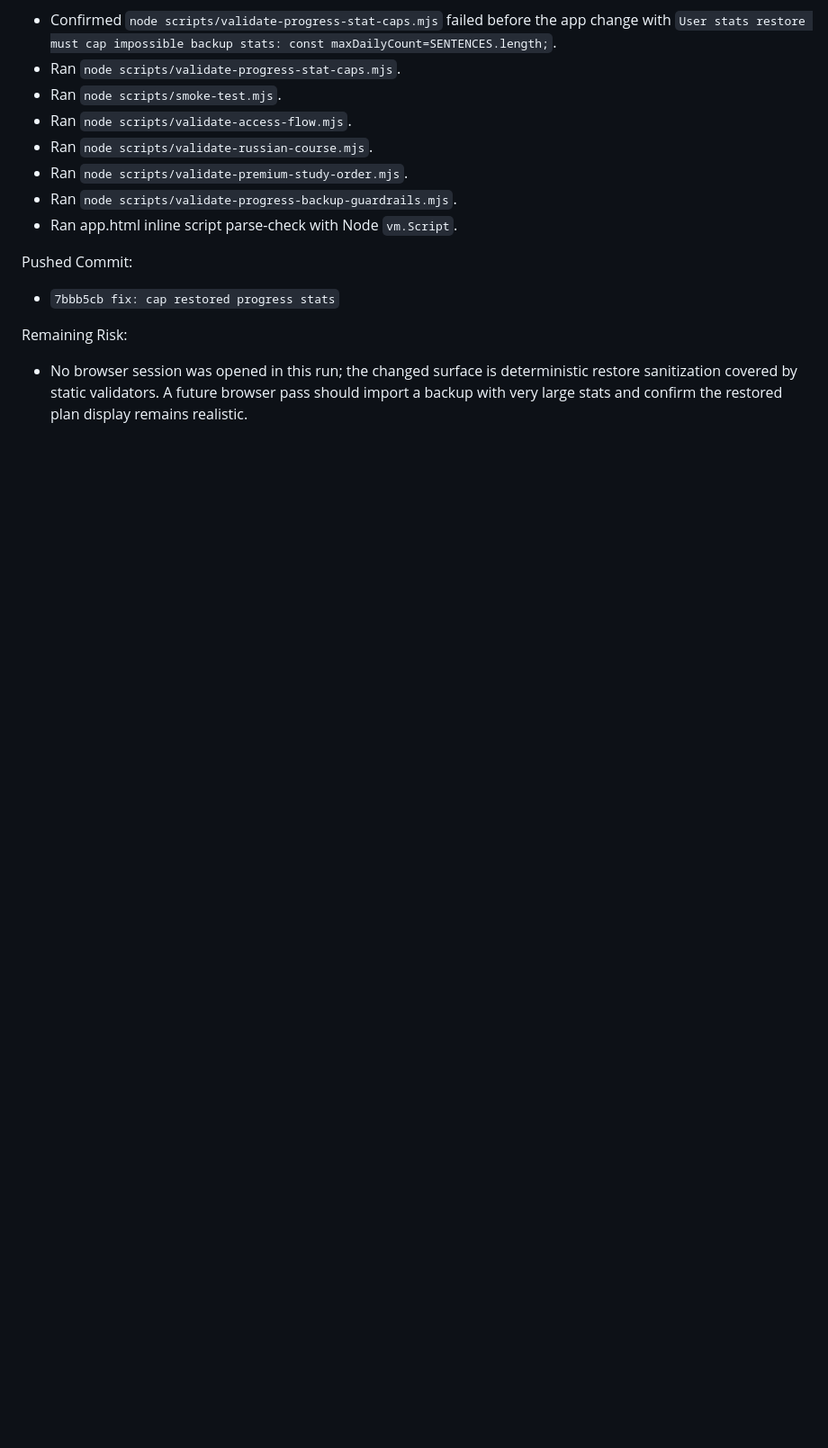
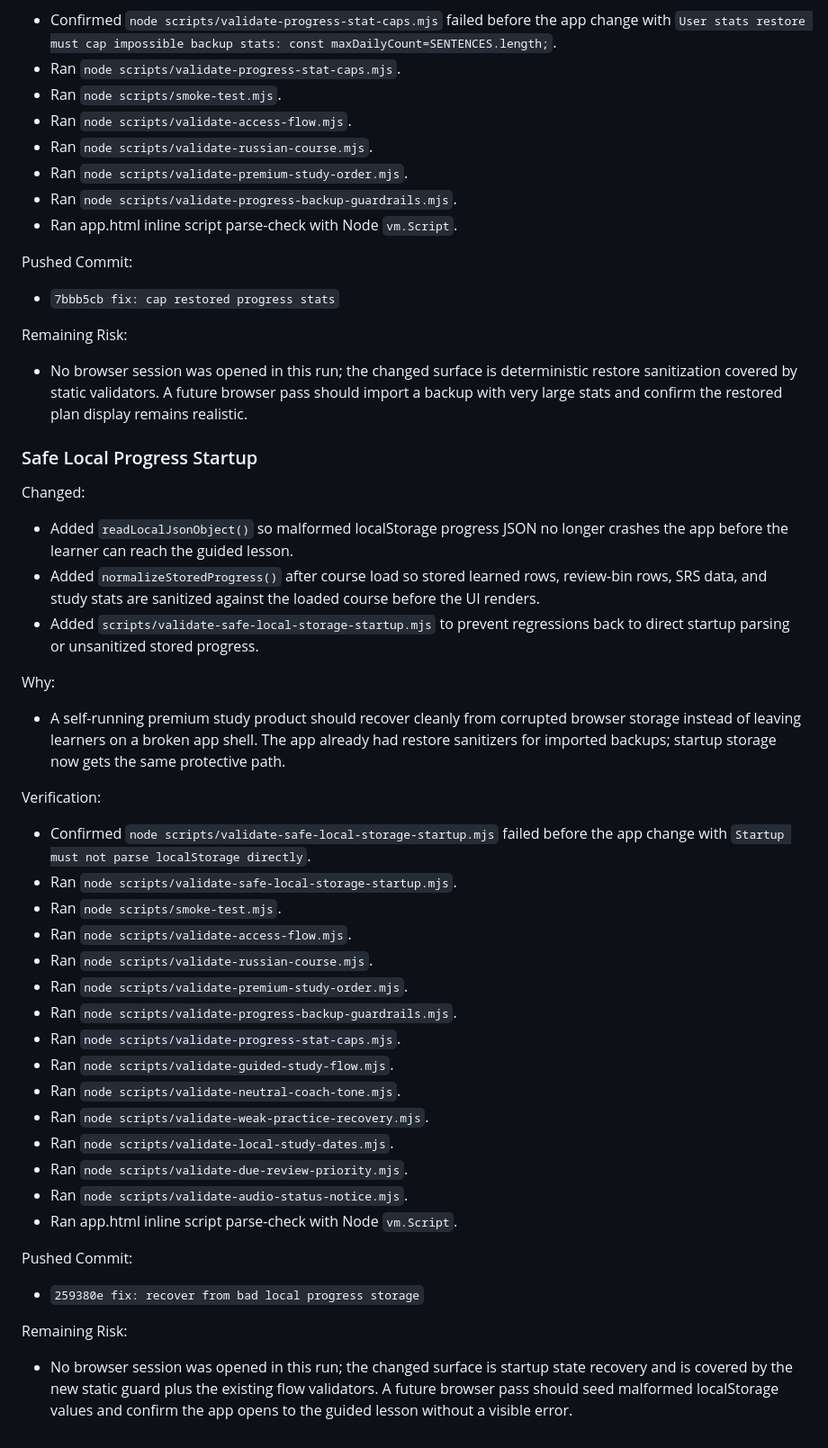
Before and after one commit to tiagolinnerhall/language_system, a Markdown page: LANG5K-WORKLOG.md, the part around the change. Shown at 90% size. Rendered like a GitHub page; blank space fills up the shorter version.

Commit message:
docs: log safe local storage run

```diff
--- a/LANG5K-WORKLOG.md
+++ b/LANG5K-WORKLOG.md
@@ -239,3 +239,36 @@ Pushed Commit:
 
 Remaining Risk:
 - No browser session was opened in this run; the changed surface is deterministic restore sanitization covered by static validators. A future browser pass should import a backup with very large stats and confirm the restored plan display remains realistic.
+
+### Safe Local Progress Startup
+
+Changed:
+- Added `readLocalJsonObject()` so malformed localStorage progress JSON no longer crashes the app before the learner can reach the guided lesson.
+- Added `normalizeStoredProgress()` after course load so stored learned rows, review-bin rows, SRS data, and study stats are sanitized against the loaded course before the UI renders.
+- Added `scripts/validate-safe-local-storage-startup.mjs` to prevent regressions back to direct startup parsing or unsanitized stored progress.
+
+Why:
+- A self-running premium study product should recover cleanly from corrupted browser storage instead of leaving learners on a broken app shell. The app already had restore sanitizers for imported backups; startup storage now gets the same protective path.
+
+Verification:
+- Confirmed `node scripts/validate-safe-local-storage-startup.mjs` failed before the app change with `Startup must not parse localStorage directly`.
+- Ran `node scripts/validate-safe-local-storage-startup.mjs`.
+- Ran `node scripts/smoke-test.mjs`.
+- Ran `node scripts/validate-access-flow.mjs`.
+- Ran `node scripts/validate-russian-course.mjs`.
+- Ran `node scripts/validate-premium-study-order.mjs`.
+- Ran `node scripts/validate-progress-backup-guardrails.mjs`.
+- Ran `node scripts/validate-progress-stat-caps.mjs`.
+- Ran `node scripts/validate-guided-study-flow.mjs`.
+- Ran `node scripts/validate-neutral-coach-tone.mjs`.
+- Ran `node scripts/validate-weak-practice-recovery.mjs`.
+- Ran `node scripts/validate-local-study-dates.mjs`.
+- Ran `node scripts/validate-due-review-priority.mjs`.
+- Ran `node scripts/validate-audio-status-notice.mjs`.
+- Ran app.html inline script parse-check with Node `vm.Script`.
+
+Pushed Commit:
+- `259380e fix: recover from bad local progress storage`
+
+Remaining Risk:
+- No browser session was opened in this run; the changed surface is startup state recovery and is covered by the new static guard plus the existing flow validators. A future browser pass should seed malformed localStorage values and confirm the app opens to the guided lesson without a visible error.
```
